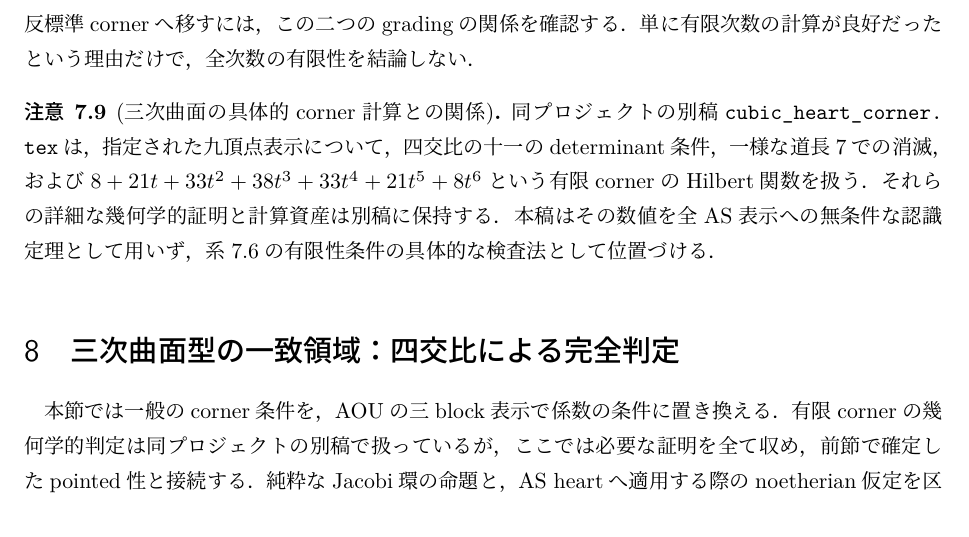
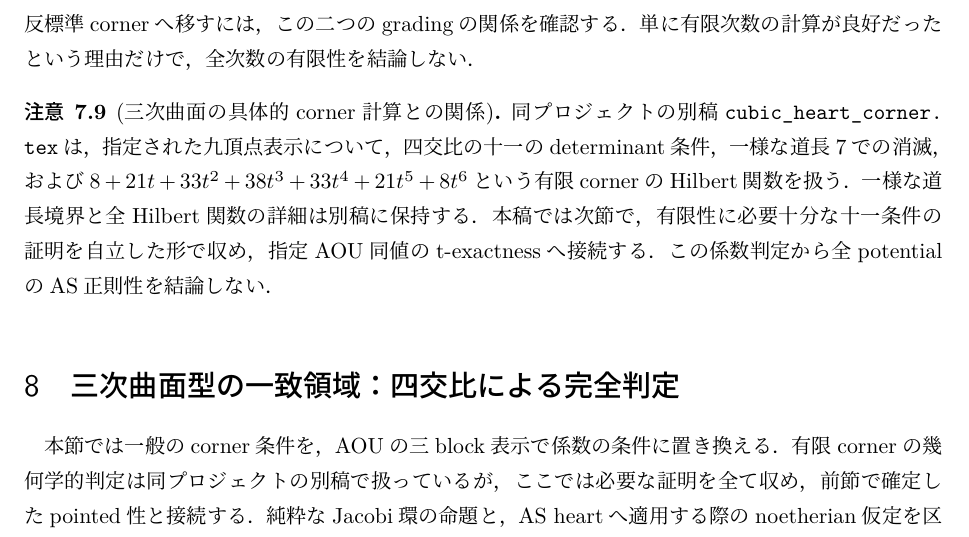
Before and after one commit to uedakazushi/nc-cubic-classification, a LaTeX document (papers/nc_del_pezzo_hearts.tex, which reads papers/sections/four_hearts_as.tex): part of page 15 of 25, cut so that both start at the same text. Compiled offline with LuaLaTeX.

Commit message:
Connect the general AS corner criterion to the explicit cubic locus without dropping earlier pointed results

```diff
--- a/papers/sections/four_hearts_as.tex
+++ b/papers/sections/four_hearts_as.tex
@@ -203,7 +203,7 @@ $C_N=0$ならそれが零となる．逆は次数ごとの局所有限性によ
 同プロジェクトの別稿\nolinkurl{cubic_heart_corner.tex}は，指定された九頂点表示について，
 四交比の十一のdeterminant条件，一様な道長7での消滅，および
 $8+21t+33t^2+38t^3+33t^4+21t^5+8t^6$という有限cornerのHilbert関数を扱う．
-それらの詳細な幾何学的証明と計算資産は別稿に保持する．本稿はその数値を
-全AS表示への無条件な認識定理として用いず，系\ref{cor:ASac}の有限性条件の
-具体的な検査法として位置づける．
+一様な道長境界と全Hilbert関数の詳細は別稿に保持する．本稿では次節で，
+有限性に必要十分な十一条件の証明を自立した形で収め，指定AOU同値の
+t-exactnessへ接続する．この係数判定から全potentialのAS正則性を結論しない．
 \end{remark}
```
